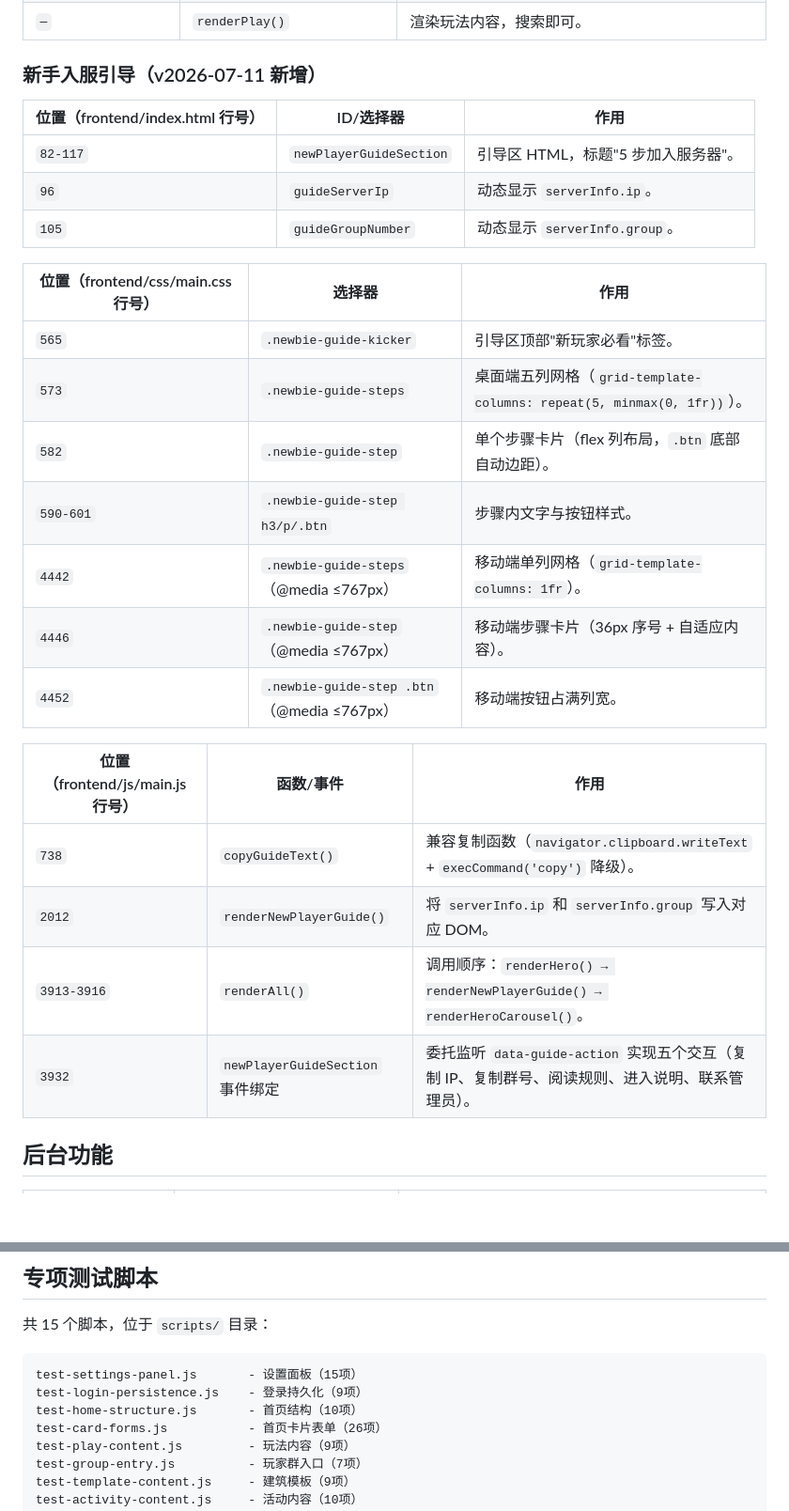
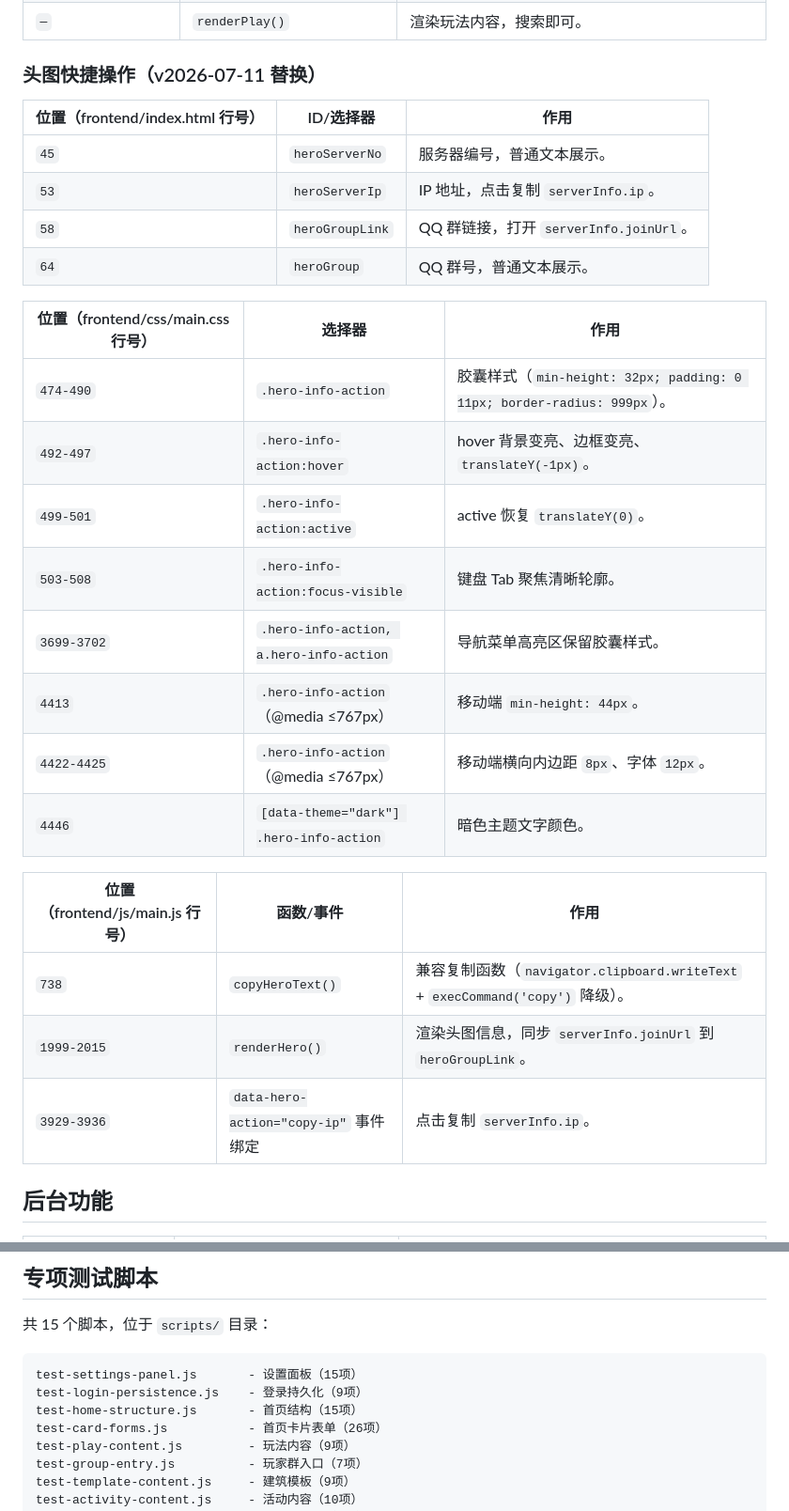
Before and after one commit to Lucifer-141020/ERP-SCUM, a Markdown page: 代码地图.md, 2 parts joined by grey strips. Shown at 94% size. GitHub-like rendering; blank space fills up the shorter version.

````diff
--- a/代码地图.md
+++ b/代码地图.md
@@ -38,30 +38,31 @@
 | `—` | `renderAll()` | 统一刷新所有前台展示。行号随版本变化，搜索即可。 |
 | `—` | `renderPlay()` | 渲染玩法内容，搜索即可。 |
 
-### 新手入服引导（v2026-07-11 新增）
+### 头图快捷操作（v2026-07-11 替换）
 
 | 位置（frontend/index.html 行号） | ID/选择器 | 作用 |
 | --- | --- | --- |
-| `82-117` | `newPlayerGuideSection` | 引导区 HTML，标题"5 步加入服务器"。 |
-| `96` | `guideServerIp` | 动态显示 `serverInfo.ip`。 |
-| `105` | `guideGroupNumber` | 动态显示 `serverInfo.group`。 |
+| `45` | `heroServerNo` | 服务器编号，普通文本展示。 |
+| `53` | `heroServerIp` | IP 地址，点击复制 `serverInfo.ip`。 |
+| `58` | `heroGroupLink` | QQ 群链接，打开 `serverInfo.joinUrl`。 |
+| `64` | `heroGroup` | QQ 群号，普通文本展示。 |
 
 | 位置（frontend/css/main.css 行号） | 选择器 | 作用 |
 | --- | --- | --- |
-| `565` | `.newbie-guide-kicker` | 引导区顶部"新玩家必看"标签。 |
-| `573` | `.newbie-guide-steps` | 桌面端五列网格（`grid-template-columns: repeat(5, minmax(0, 1fr))`）。 |
-| `582` | `.newbie-guide-step` | 单个步骤卡片（flex 列布局，`.btn` 底部自动边距）。 |
-| `590-601` | `.newbie-guide-step h3/p/.btn` | 步骤内文字与按钮样式。 |
-| `4442` | `.newbie-guide-steps`（@media ≤767px） | 移动端单列网格（`grid-template-columns: 1fr`）。 |
-| `4446` | `.newbie-guide-step`（@media ≤767px） | 移动端步骤卡片（36px 序号 + 自适应内容）。 |
-| `4452` | `.newbie-guide-step .btn`（@media ≤767px） | 移动端按钮占满列宽。 |
+| `474-490` | `.hero-info-action` | 胶囊样式（`min-height: 32px; padding: 0 11px; border-radius: 999px`）。 |
+| `492-497` | `.hero-info-action:hover` | hover 背景变亮、边框变亮、`translateY(-1px)`。 |
+| `499-501` | `.hero-info-action:active` | active 恢复 `translateY(0)`。 |
+| `503-508` | `.hero-info-action:focus-visible` | 键盘 Tab 聚焦清晰轮廓。 |
+| `3699-3702` | `.hero-info-action, a.hero-info-action` | 导航菜单高亮区保留胶囊样式。 |
+| `4413` | `.hero-info-action`（@media ≤767px） | 移动端 `min-height: 44px`。 |
+| `4422-4425` | `.hero-info-action`（@media ≤767px） | 移动端横向内边距 `8px`、字体 `12px`。 |
+| `4446` | `[data-theme="dark"] .hero-info-action` | 暗色主题文字颜色。 |
 
 | 位置（frontend/js/main.js 行号） | 函数/事件 | 作用 |
 | --- | --- | --- |
-| `738` | `copyGuideText()` | 兼容复制函数（`navigator.clipboard.writeText` + `execCommand('copy')` 降级）。 |
-| `2012` | `renderNewPlayerGuide()` | 将 `serverInfo.ip` 和 `serverInfo.group` 写入对应 DOM。 |
-| `3913-3916` | `renderAll()` | 调用顺序：`renderHero() → renderNewPlayerGuide() → renderHeroCarousel()`。 |
-| `3932` | `newPlayerGuideSection` 事件绑定 | 委托监听 `data-guide-action` 实现五个交互（复制 IP、复制群号、阅读规则、进入说明、联系管理员）。 |
+| `738` | `copyHeroText()` | 兼容复制函数（`navigator.clipboard.writeText` + `execCommand('copy')` 降级）。 |
+| `1999-2015` | `renderHero()` | 渲染头图信息，同步 `serverInfo.joinUrl` 到 `heroGroupLink`。 |
+| `3929-3936` | `data-hero-action="copy-ip"` 事件绑定 | 点击复制 `serverInfo.ip`。 |
 
 ## 后台功能
 
@@ -89,7 +90,7 @@
 ```
 test-settings-panel.js       - 设置面板（15项）
 test-login-persistence.js    - 登录持久化（9项）
-test-home-structure.js       - 首页结构（10项）
+test-home-structure.js       - 首页结构（15项）
 test-card-forms.js           - 首页卡片表单（26项）
 test-play-content.js         - 玩法内容（9项）
 test-group-entry.js          - 玩家群入口（7项）
````
Also changed, not shown: 更新日志.md (+103 -51 lines).
